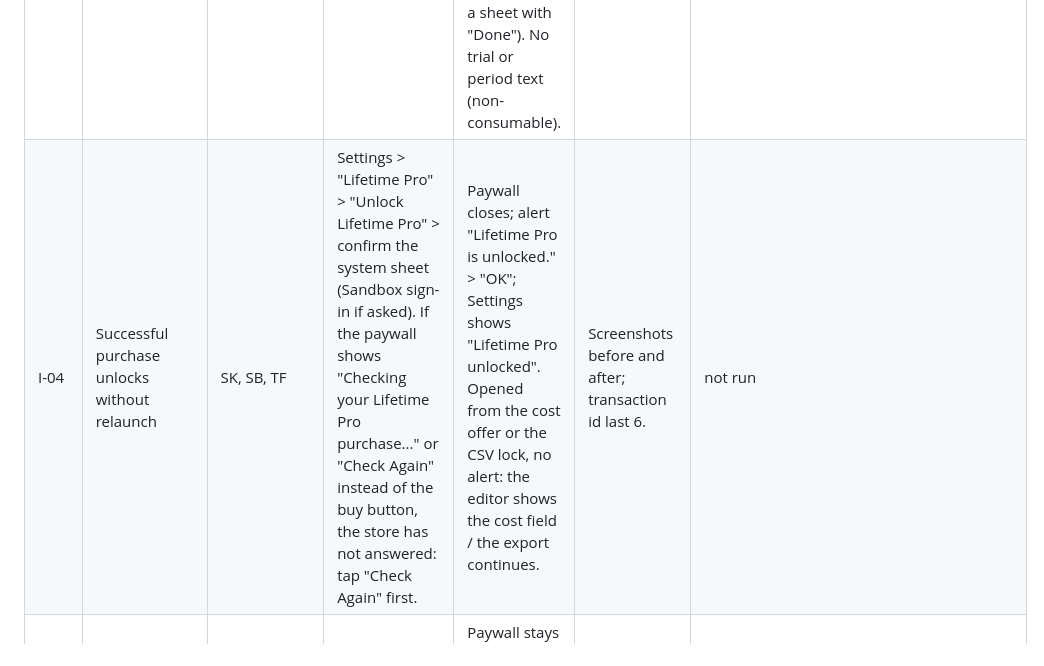
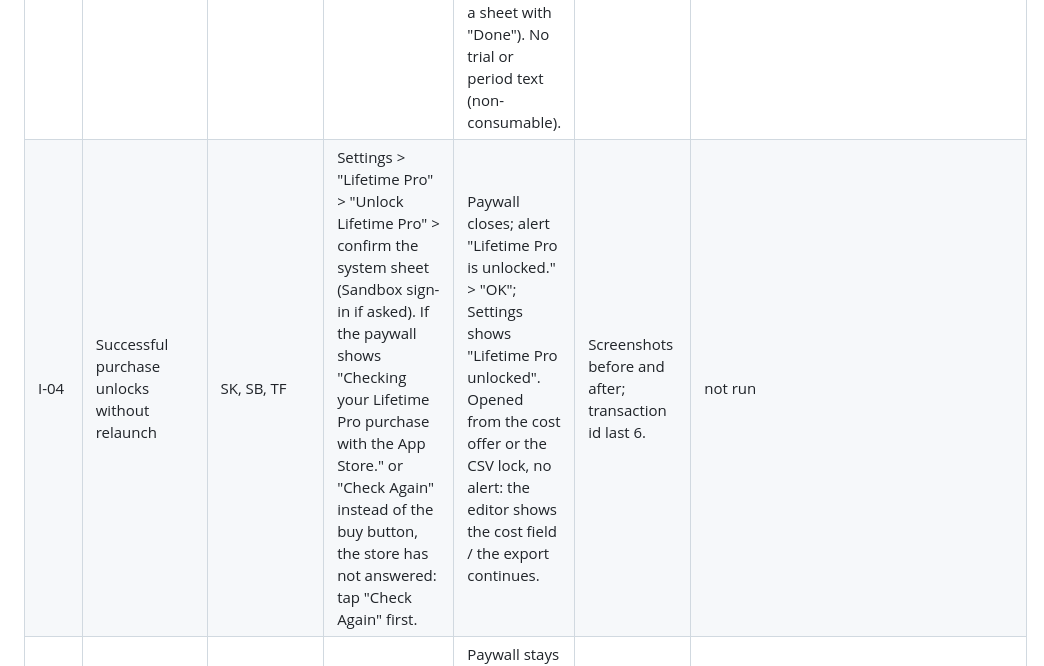
Before and after one commit to lightcloud00/parknudge, a Markdown page: Docs/testing/PAYWALL-MATRIX.md, the part around the change. Rendered like a GitHub page.

Commit message:
docs(testing): use the exact checking-purchase string in I-04
Co-Authored-By: Claude Opus 5.5 <noreply@anthropic.com>
Claude-Session: https://claude.ai/code/session_01Dat6W8tBUM5Z1ZeP1xpdB3

```diff
--- a/Docs/testing/PAYWALL-MATRIX.md
+++ b/Docs/testing/PAYWALL-MATRIX.md
@@ -77,7 +77,7 @@ Status is "not run" for every applicable row; no receipts are in the repo. Prere
 | I-01 | Clean install, unentitled: free core works before any product lookup | SK, TF | Delete app, install. Skip the introduction ("Skip" top right, id `onboarding-skip`; not offered on every step, otherwise "Maybe Later" on the last page). Park tab: "+" ("Save Parking Spot") > "Save" > "Walking Directions" > "Finish" > "Finish Parking". Repeat once. | Saves, directions and finish work with no paywall and no purchase prompt. Second park also free. Standard reminders 15/5/0. | Screen recording or screenshots of both parks and no paywall. | not run |
 | I-02 | Product lookup fails: free core works, recoverable error, no unlock | SK | Run with the StoreKit config removed from the scheme (or Airplane Mode on a device build). Settings > "Lifetime Pro". | Price shows "——"; "Unlock Lifetime Pro" is disabled; "Retry App Store price" appears. Tapping it while still failing shows an alert "The App Store price is still unavailable. Your saved spot and directions remain available." Free parking still works. If the entitlement lookup itself stalls or fails (15 s deadline) the paywall shows "The App Store could not confirm your purchase right now. If you already bought Lifetime Pro, it is not lost." with "Check Again" and no buy button (#79; 1.2.1 target). While checking: "Checking your Lifetime Pro purchase with the App Store." | Screenshot of paywall in each state; the alert text. | not run |
 | I-03 | Paywall shows right product, price, terms, Restore, Terms/Privacy | SK, SB | Settings > "Lifetime Pro". | Title "ParkNudge Lifetime Pro", price $9.99 then "once", "No subscription, no trial, no account.", terms text above, buttons "Unlock Lifetime Pro", "Restore Purchases", "Privacy", "Terms" (each opens a sheet with "Done"). No trial or period text (non-consumable). | Full-height screenshots (top and scrolled). | not run (a screenshot UI test exists: `testAppReviewLifetimePaywallScreenshot`, no receipt) |
-| I-04 | Successful purchase unlocks without relaunch | SK, SB, TF | Settings > "Lifetime Pro" > "Unlock Lifetime Pro" > confirm the system sheet (Sandbox sign-in if asked). If the paywall shows "Checking your Lifetime Pro purchase..." or "Check Again" instead of the buy button, the store has not answered: tap "Check Again" first. | Paywall closes; alert "Lifetime Pro is unlocked." > "OK"; Settings shows "Lifetime Pro unlocked". Opened from the cost offer or the CSV lock, no alert: the editor shows the cost field / the export continues. | Screenshots before and after; transaction id last 6. | not run |
+| I-04 | Successful purchase unlocks without relaunch | SK, SB, TF | Settings > "Lifetime Pro" > "Unlock Lifetime Pro" > confirm the system sheet (Sandbox sign-in if asked). If the paywall shows "Checking your Lifetime Pro purchase with the App Store." or "Check Again" instead of the buy button, the store has not answered: tap "Check Again" first. | Paywall closes; alert "Lifetime Pro is unlocked." > "OK"; Settings shows "Lifetime Pro unlocked". Opened from the cost offer or the CSV lock, no alert: the editor shows the cost field / the export continues. | Screenshots before and after; transaction id last 6. | not run |
 | I-05 | User cancels the purchase sheet | SK, SB | Tap "Unlock Lifetime Pro", dismiss the system sheet. | Paywall stays open, button returns to idle (spinner gone), no alert, still locked. | Screenshot after cancel. | not run |
 | I-06 | Pending / Ask to Buy | SK (Manage Transactions window; label unverified), SB | Purchase with an Ask to Buy tester. Later approve. | Alert "Your purchase is pending approval. Pro unlocks after verification. Your saved spot remains available." Stays locked. After approval (app running) the open paywall closes and Pro unlocks; if the paywall was already closed it does not reopen. | Alert screenshot; post-approval Settings screenshot. | not run |
 | I-07 | Ask to Buy declined | SK (decline in the Xcode transaction manager), SB | Decline a pending request. | Stays locked. Source has no decline-specific message: label not found in source — verify on device. | Screenshot; note whether any message appears. | not run |
```
